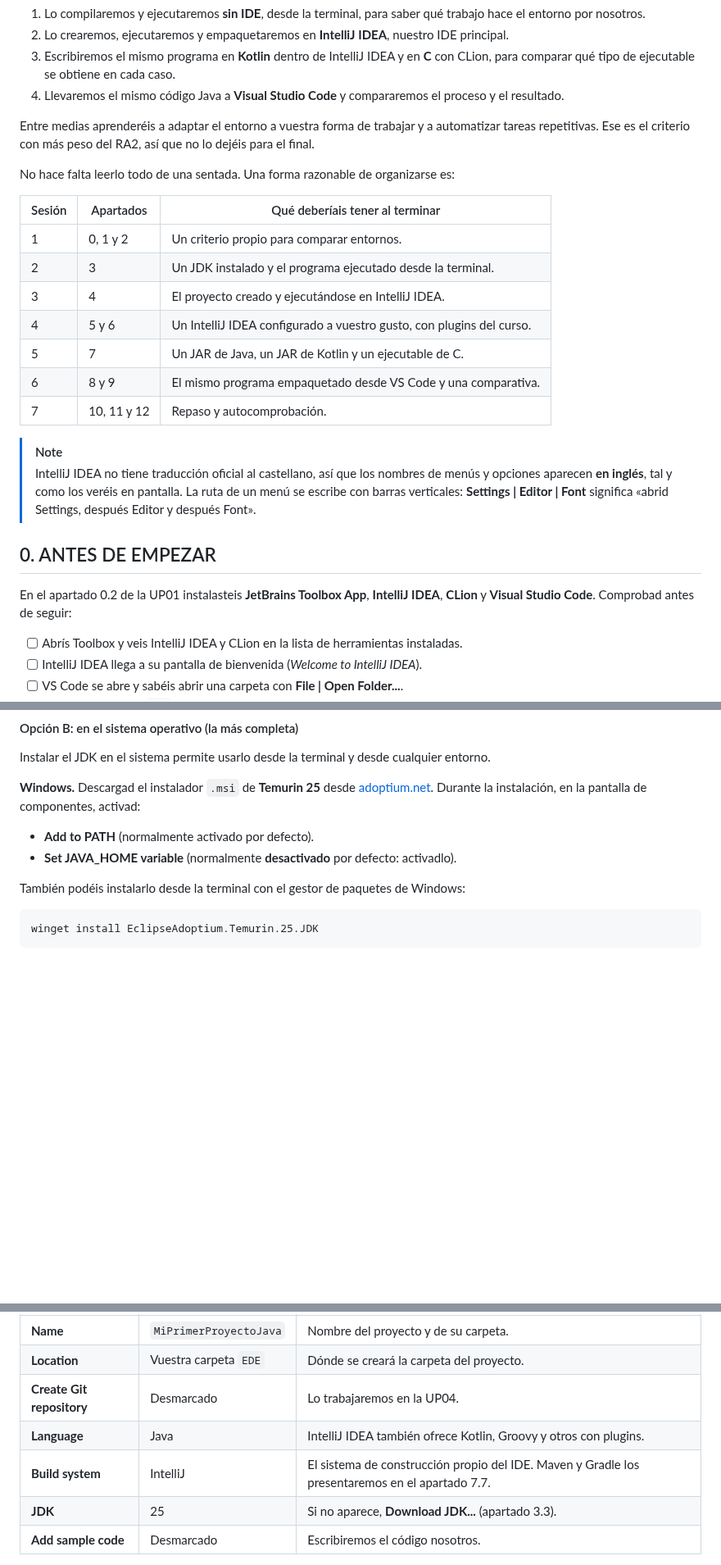
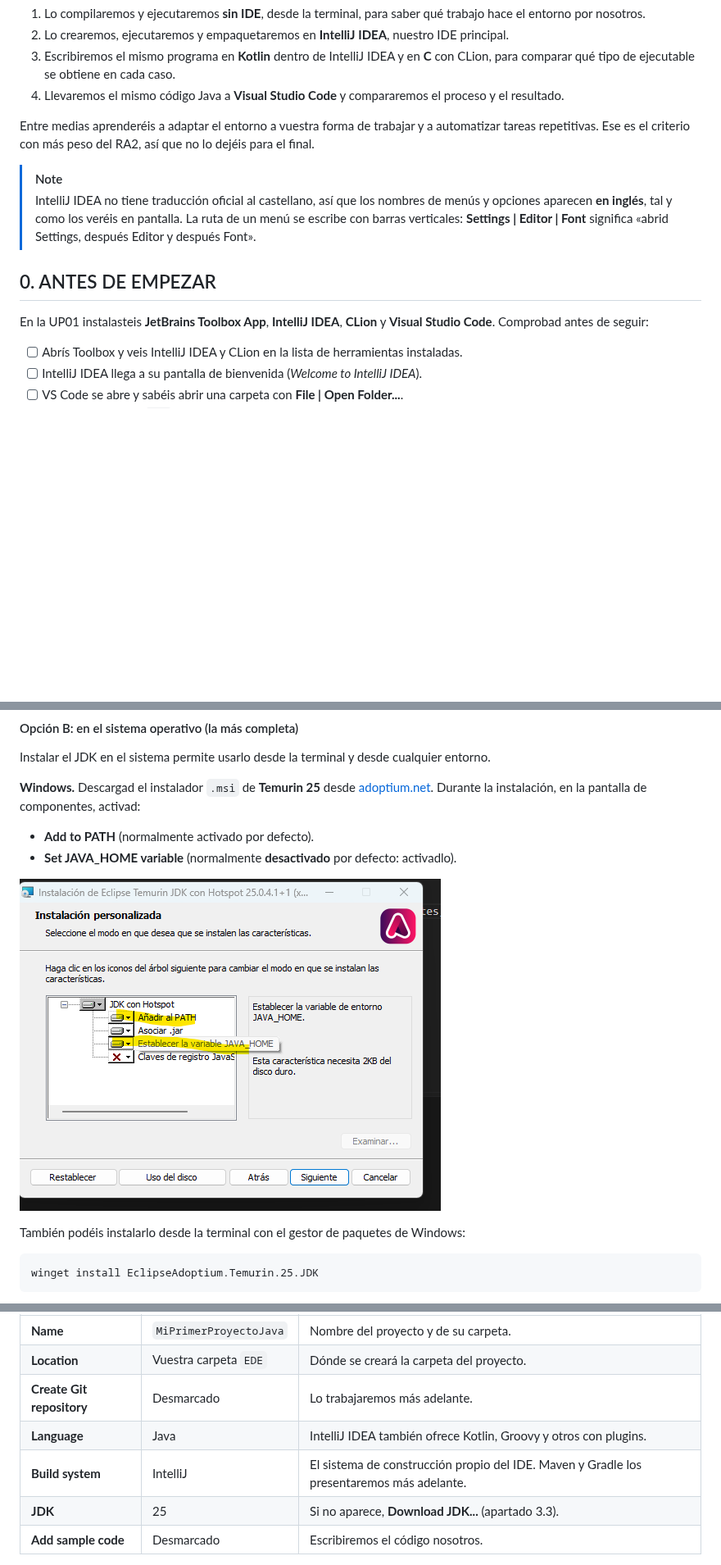
Before and after one commit to scontreraslopez/ede-2026, a Markdown page: UP02-ampliacion.md, 3 parts joined by grey strips. Shown at 82% size. Drawn GitHub-style; pictures changed too: img/UP02/temurin_instalacion_personalizada.png (added); blank space fills up the shorter version.

````diff
--- a/UP02-ampliacion.md
+++ b/UP02-ampliacion.md
@@ -99,24 +99,12 @@ La unidad sigue un hilo conductor sencillo. Escribiremos un pequeño programa qu
 
 Entre medias aprenderéis a adaptar el entorno a vuestra forma de trabajar y a automatizar tareas repetitivas. Ese es el criterio con más peso del RA2, así que no lo dejéis para el final.
 
-No hace falta leerlo todo de una sentada. Una forma razonable de organizarse es:
-
-| Sesión | Apartados | Qué deberíais tener al terminar |
-|---|---|---|
-| 1 | 0, 1 y 2 | Un criterio propio para comparar entornos. |
-| 2 | 3 | Un JDK instalado y el programa ejecutado desde la terminal. |
-| 3 | 4 | El proyecto creado y ejecutándose en IntelliJ IDEA. |
-| 4 | 5 y 6 | Un IntelliJ IDEA configurado a vuestro gusto, con plugins del curso. |
-| 5 | 7 | Un JAR de Java, un JAR de Kotlin y un ejecutable de C. |
-| 6 | 8 y 9 | El mismo programa empaquetado desde VS Code y una comparativa. |
-| 7 | 10, 11 y 12 | Repaso y autocomprobación. |
-
 > [!NOTE]
 > IntelliJ IDEA no tiene traducción oficial al castellano, así que los nombres de menús y opciones aparecen **en inglés**, tal y como los veréis en pantalla. La ruta de un menú se escribe con barras verticales: **Settings | Editor | Font** significa «abrid Settings, después Editor y después Font».
 
 ## 0. ANTES DE EMPEZAR
 
-En el apartado 0.2 de la UP01 instalasteis **JetBrains Toolbox App**, **IntelliJ IDEA**, **CLion** y **Visual Studio Code**. Comprobad antes de seguir:
+En la UP01 instalasteis **JetBrains Toolbox App**, **IntelliJ IDEA**, **CLion** y **Visual Studio Code**. Comprobad antes de seguir:
 
 - [ ] Abrís Toolbox y veis IntelliJ IDEA y CLion en la lista de herramientas instaladas.
 - [ ] IntelliJ IDEA llega a su pantalla de bienvenida (*Welcome to IntelliJ IDEA*).
@@ -487,6 +486,8 @@ Instalar el JDK en el sistema permite usarlo desde la terminal y desde cualquier
 - **Add to PATH** (normalmente activado por defecto).
 - **Set JAVA_HOME variable** (normalmente **desactivado** por defecto: activadlo).
 
+![Instalador de Eclipse Temurin en Windows, pantalla de instalación personalizada con las opciones «Añadir al PATH» y «Establecer la variable JAVA_HOME» activadas](img/UP02/temurin_instalacion_personalizada.png)
+
 También podéis instalarlo desde la terminal con el gestor de paquetes de Windows:
 
 ```powershell
@@ -688,9 +701,9 @@ Vamos a crear en IntelliJ IDEA el mismo programa que compilasteis desde la termi
 |---|---|---|
 | **Name** | `MiPrimerProyectoJava` | Nombre del proyecto y de su carpeta. |
 | **Location** | Vuestra carpeta `EDE` | Dónde se creará la carpeta del proyecto. |
-| **Create Git repository** | Desmarcado | Lo trabajaremos en la UP04. |
+| **Create Git repository** | Desmarcado | Lo trabajaremos más adelante. |
 | **Language** | Java | IntelliJ IDEA también ofrece Kotlin, Groovy y otros con plugins. |
-| **Build system** | IntelliJ | El sistema de construcción propio del IDE. Maven y Gradle los presentaremos en el apartado 7.7. |
+| **Build system** | IntelliJ | El sistema de construcción propio del IDE. Maven y Gradle los presentaremos más adelante. |
 | **JDK** | 25 | Si no aparece, **Download JDK...** (apartado 3.3). |
 | **Add sample code** | Desmarcado | Escribiremos el código nosotros. |
 
````
Also changed, not shown: other parts of UP02-ampliacion.md (+55 -32 lines), README.md (+1 -1 lines), img/UP02/java_home_powershell.png (added), img/UP02/java_no_reconocido_powershell.png (added), img/UP02/lsp_sin_con.png (added), 1 other file.
